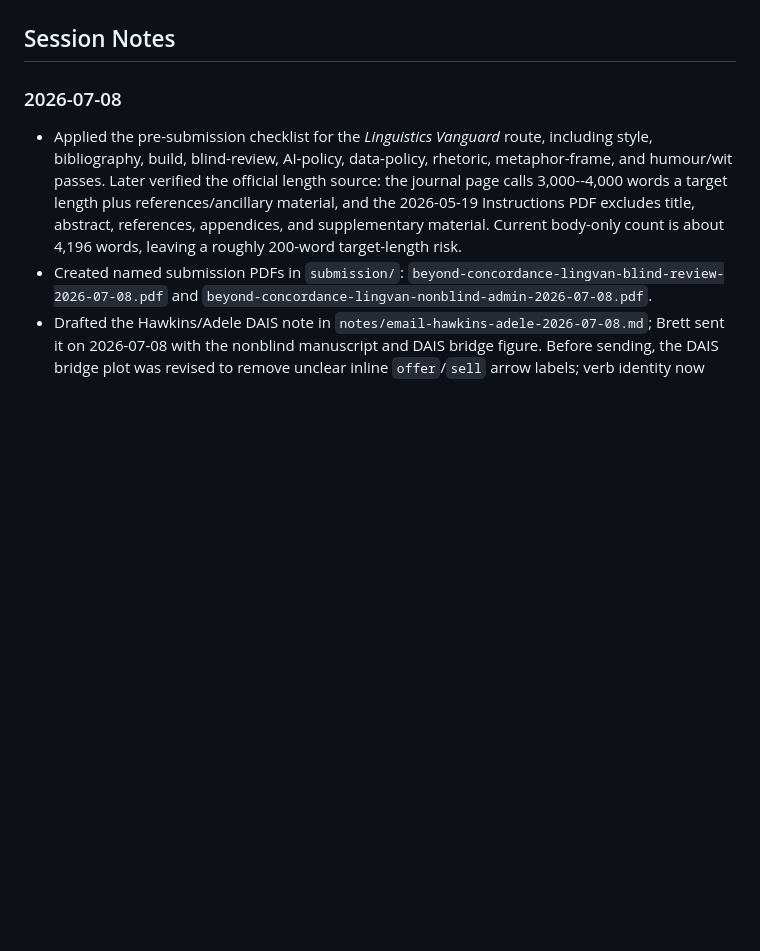
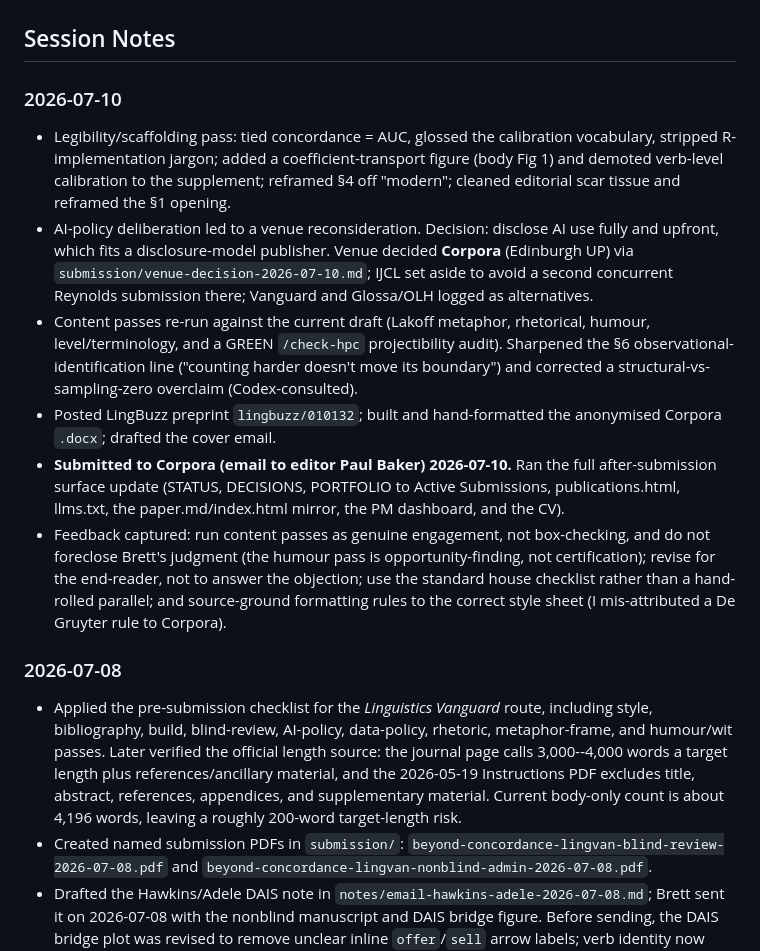
Before and after one commit to BrettRey/bresnan-dative-alternation-reanalysis, a Markdown page: STATUS.md, the part around one of its changes. Drawn GitHub-style; blank space fills up the shorter version.

```diff
--- a/STATUS.md
+++ b/STATUS.md
@@ -25,6 +26,15 @@ Bresnan et al. made a durable methodological claim: probabilistic usage data can
 - Source-verification notes live in `notes/source-verification.md`.
 
 ## Session Notes
+
+### 2026-07-10
+
+- Legibility/scaffolding pass: tied concordance = AUC, glossed the calibration vocabulary, stripped R-implementation jargon; added a coefficient-transport figure (body Fig 1) and demoted verb-level calibration to the supplement; reframed §4 off "modern"; cleaned editorial scar tissue and reframed the §1 opening.
+- AI-policy deliberation led to a venue reconsideration. Decision: disclose AI use fully and upfront, which fits a disclosure-model publisher. Venue decided **Corpora** (Edinburgh UP) via `submission/venue-decision-2026-07-10.md`; IJCL set aside to avoid a second concurrent Reynolds submission there; Vanguard and Glossa/OLH logged as alternatives.
+- Content passes re-run against the current draft (Lakoff metaphor, rhetorical, humour, level/terminology, and a GREEN `/check-hpc` projectibility audit). Sharpened the §6 observational-identification line ("counting harder doesn't move its boundary") and corrected a structural-vs-sampling-zero overclaim (Codex-consulted).
+- Posted LingBuzz preprint `lingbuzz/010132`; built and hand-formatted the anonymised Corpora `.docx`; drafted the cover email.
+- **Submitted to Corpora (email to editor Paul Baker) 2026-07-10.** Ran the full after-submission surface update (STATUS, DECISIONS, PORTFOLIO to Active Submissions, publications.html, llms.txt, the paper.md/index.html mirror, the PM dashboard, and the CV).
+- Feedback captured: run content passes as genuine engagement, not box-checking, and do not foreclose Brett's judgment (the humour pass is opportunity-finding, not certification); revise for the end-reader, not to answer the objection; use the standard house checklist rather than a hand-rolled parallel; and source-ground formatting rules to the correct style sheet (I mis-attributed a De Gruyter rule to Corpora).
 
 ### 2026-07-08
 
```
Also changed, not shown: other parts of STATUS.md (+3 -2 lines), DECISIONS.md (+2 -0 lines), submission/corpora-desk-rejection-2026-07-12.md (added, +32 -0 lines).
